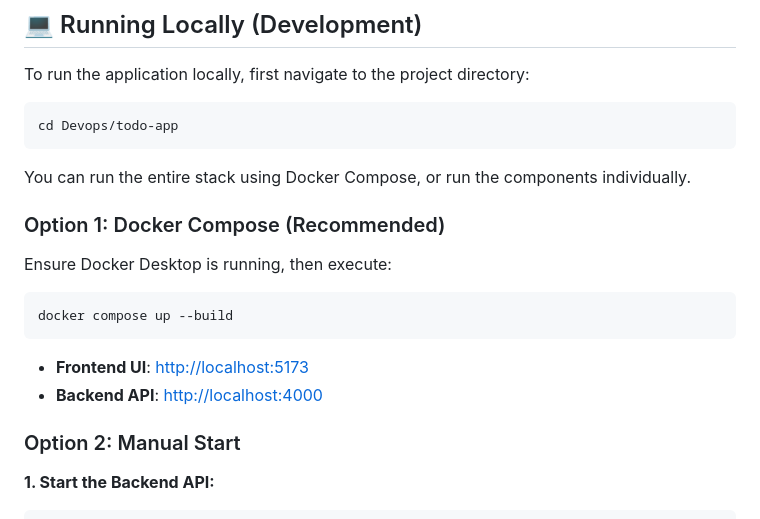
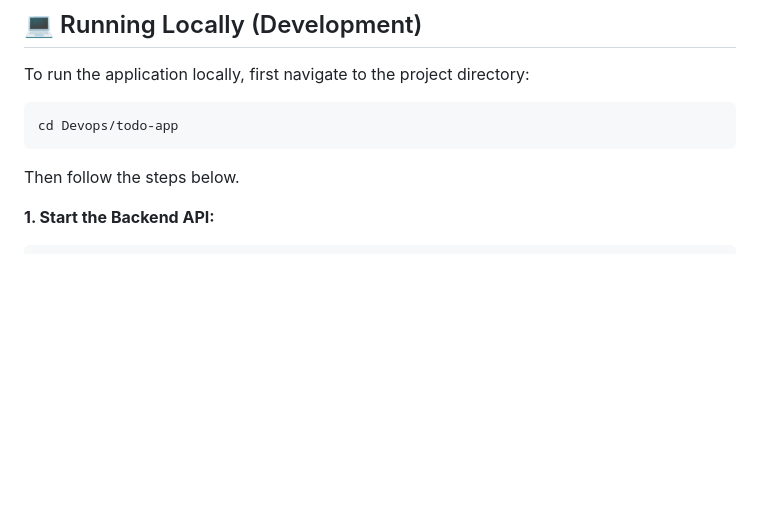
Before and after one commit to AgustinLeitao/Software-Development, a Markdown page: Devops/todo-app/README.md, the part around one of its changes. GitHub-like rendering; blank space fills up the shorter version.

````diff
--- a/Devops/todo-app/README.md
+++ b/Devops/todo-app/README.md
@@ -28,19 +28,7 @@ To run the application locally, first navigate to the project directory:
 cd Devops/todo-app
 ```
 
-You can run the entire stack using Docker Compose, or run the components individually.
-
-### Option 1: Docker Compose (Recommended)
-
-Ensure Docker Desktop is running, then execute:
-
-```bash
-docker compose up --build
-```
-* **Frontend UI**: [http://localhost:5173](http://localhost:5173)
-* **Backend API**: [http://localhost:4000](http://localhost:4000)
-
-### Option 2: Manual Start
+Then follow the steps below.
 
 **1. Start the Backend API:**
 ```bash
````
Also changed, not shown: other parts of Devops/todo-app/README.md (+7 -7 lines).
